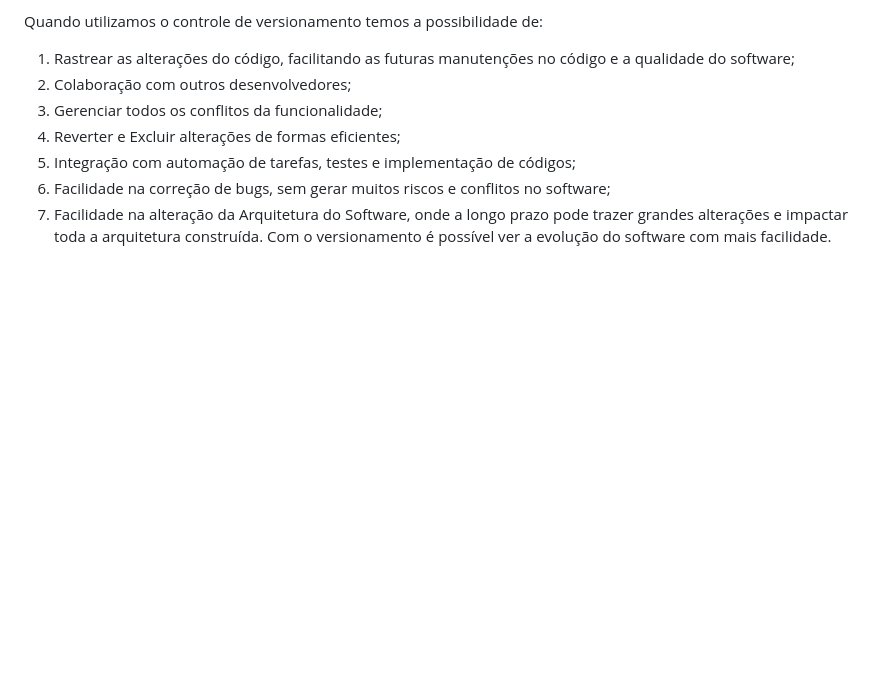
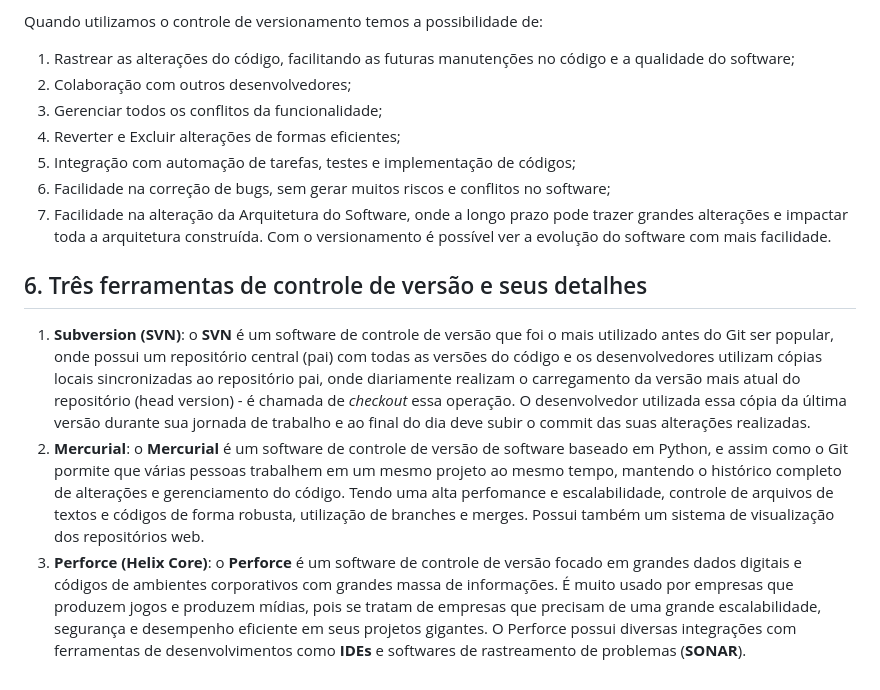
Before and after one commit to JoaoScardelai/APE11, a Markdown page: README.md, the part around the change. Drawn GitHub-style; blank space fills up the shorter version.

Commit message:
Pergunta seis e resposta

```diff
--- a/README.md
+++ b/README.md
@@ -37,3 +37,8 @@ Quando utilizamos o controle de versionamento temos a possibilidade de:
 5. Integração com automação de tarefas, testes e implementação de códigos;
 6. Facilidade na correção de bugs, sem gerar muitos riscos e conflitos no software;
 7. Facilidade na alteração da Arquitetura do Software, onde a longo prazo pode trazer grandes alterações e impactar toda a arquitetura construída. Com o versionamento é possível ver a evolução do software com mais facilidade.
+
+## 6. Três ferramentas de controle de versão e seus detalhes
+1. **Subversion (SVN)**: o **SVN** é um software de controle de versão que foi o mais utilizado antes do Git ser popular, onde possui um repositório central (pai) com todas as versões do código e os desenvolvedores utilizam cópias locais sincronizadas ao repositório pai, onde diariamente realizam o carregamento da versão mais atual do repositório (head version) - é chamada de _checkout_ essa operação. O desenvolvedor utilizada essa cópia da última versão durante sua jornada de trabalho e ao final do dia deve subir o commit das suas alterações realizadas.
+2. **Mercurial**: o **Mercurial** é um software de controle de versão de software baseado em Python, e assim como o Git pormite que várias pessoas trabalhem em um mesmo projeto ao mesmo tempo, mantendo o histórico completo de alterações e gerenciamento do código. Tendo uma alta perfomance e escalabilidade, controle de arquivos de textos e códigos de forma robusta, utilização de branches e merges. Possui também um sistema de visualização dos repositórios web.
+3. **Perforce (Helix Core)**: o **Perforce** é um software de controle de versão focado em grandes dados digitais e códigos de ambientes corporativos com grandes massa de informações. É muito usado por empresas que produzem jogos e produzem mídias, pois se tratam de empresas que precisam de uma grande escalabilidade, segurança e desempenho eficiente em seus projetos gigantes. O Perforce possui diversas integrações com ferramentas de desenvolvimentos como **IDEs** e softwares de rastreamento de problemas (**SONAR**).
```
